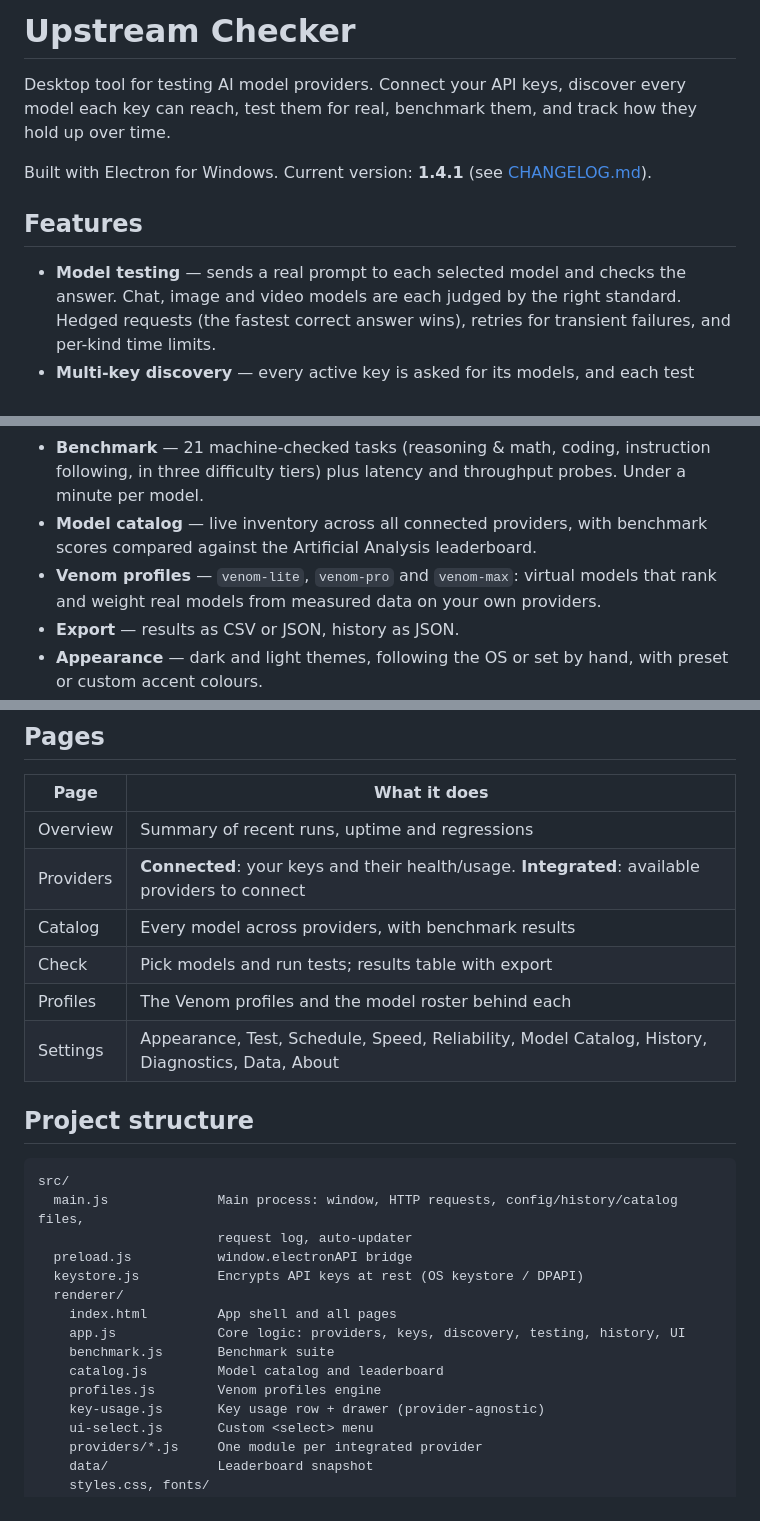
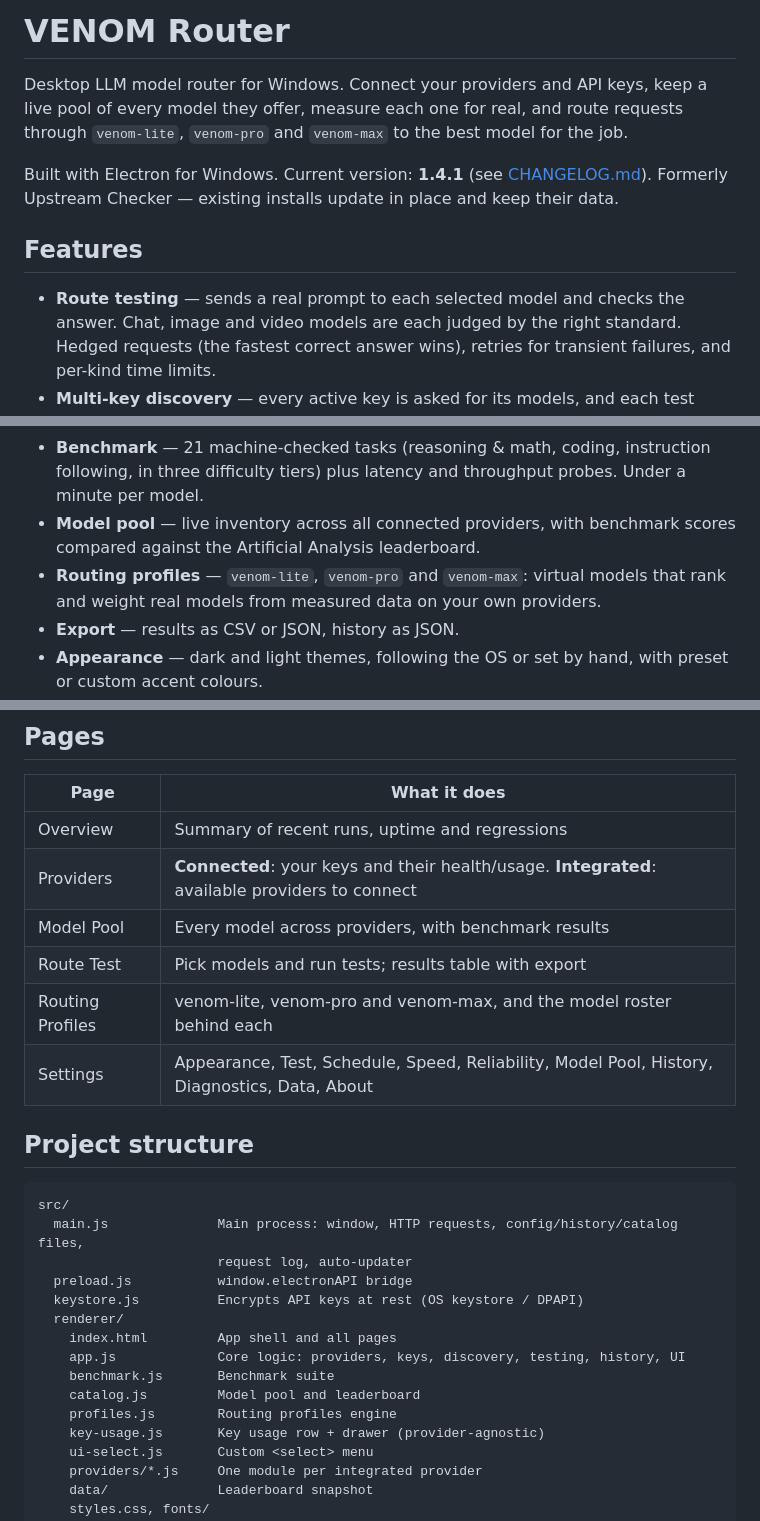
Before and after one commit to VENOMDRMSUPPORT/upstream-checker, a Markdown page: README.md, 3 parts joined by grey strips. Drawn GitHub-style.

Commit message:
docs: VENOM Router rebrand in README and CHANGELOG

```diff
--- a/README.md
+++ b/README.md
@@ -1,15 +1,17 @@
-# Upstream Checker
+# VENOM Router
 
-Desktop tool for testing AI model providers. Connect your API keys, discover
-every model each key can reach, test them for real, benchmark them, and track
-how they hold up over time.
+Desktop LLM model router for Windows. Connect your providers and API keys, keep
+a live pool of every model they offer, measure each one for real, and route
+requests through `venom-lite`, `venom-pro` and `venom-max` to the best model
+for the job.
 
 Built with Electron for Windows. Current version: **1.4.1** (see
-[CHANGELOG.md](CHANGELOG.md)).
+[CHANGELOG.md](CHANGELOG.md)). Formerly Upstream Checker — existing installs
+update in place and keep their data.
 
 ## Features
 
-- **Model testing** — sends a real prompt to each selected model and checks the
+- **Route testing** — sends a real prompt to each selected model and checks the
   answer. Chat, image and video models are each judged by the right standard.
   Hedged requests (the fastest correct answer wins), retries for transient
   failures, and per-kind time limits.
@@ -26,9 +28,9 @@ Built with Electron for Windows. Current version: **1.4.1** (see
 - **Benchmark** — 21 machine-checked tasks (reasoning & math, coding,
   instruction following, in three difficulty tiers) plus latency and
   throughput probes. Under a minute per model.
-- **Model catalog** — live inventory across all connected providers, with
+- **Model pool** — live inventory across all connected providers, with
   benchmark scores compared against the Artificial Analysis leaderboard.
-- **Venom profiles** — `venom-lite`, `venom-pro` and `venom-max`: virtual models
+- **Routing profiles** — `venom-lite`, `venom-pro` and `venom-max`: virtual models
   that rank and weight real models from measured data on your own providers.
 - **Export** — results as CSV or JSON, history as JSON.
 - **Appearance** — dark and light themes, following the OS or set by hand, with
@@ -55,10 +57,10 @@ All are OpenAI-compatible (`GET /models`, `POST /chat/completions`).
 | --------- | ------------------------------------------------------------------- |
 | Overview  | Summary of recent runs, uptime and regressions                      |
 | Providers | **Connected**: your keys and their health/usage. **Integrated**: available providers to connect |
-| Catalog   | Every model across providers, with benchmark results                |
-| Check     | Pick models and run tests; results table with export                |
-| Profiles  | The Venom profiles and the model roster behind each                 |
-| Settings  | Appearance, Test, Schedule, Speed, Reliability, Model Catalog, History, Diagnostics, Data, About |
+| Model Pool | Every model across providers, with benchmark results               |
+| Route Test | Pick models and run tests; results table with export               |
+| Routing Profiles | venom-lite, venom-pro and venom-max, and the model roster behind each |
+| Settings  | Appearance, Test, Schedule, Speed, Reliability, Model Pool, History, Diagnostics, Data, About |
 
 ## Project structure
 
@@ -72,8 +74,8 @@ src/
     index.html         App shell and all pages
     app.js             Core logic: providers, keys, discovery, testing, history, UI
     benchmark.js       Benchmark suite
-    catalog.js         Model catalog and leaderboard
-    profiles.js        Venom profiles engine
+    catalog.js         Model pool and leaderboard
+    profiles.js        Routing profiles engine
     key-usage.js       Key usage row + drawer (provider-agnostic)
     ui-select.js       Custom <select> menu
     providers/*.js     One module per integrated provider
```
Also changed, not shown: other parts of README.md (+1 -1 lines), CHANGELOG.md (+12 -1 lines).
